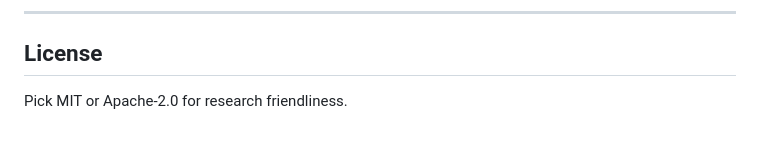
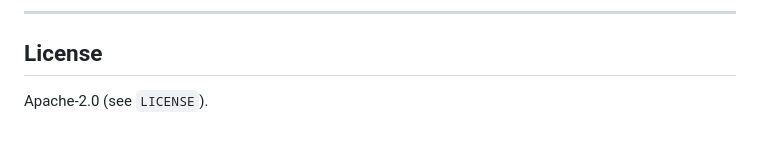
Before and after one commit to svdrecbd/LATTICE, a Markdown page: README.md, the part around the change. GitHub-like rendering.

Commit message:
Clarify license in README

```diff
--- a/README.md
+++ b/README.md
@@ -351,4 +351,4 @@ See `CONTRIBUTING.md` for performance-first and ethics-first guidelines.
 ---
 
 ## License
-Pick MIT or Apache-2.0 for research friendliness.
+Apache-2.0 (see `LICENSE`).
```
